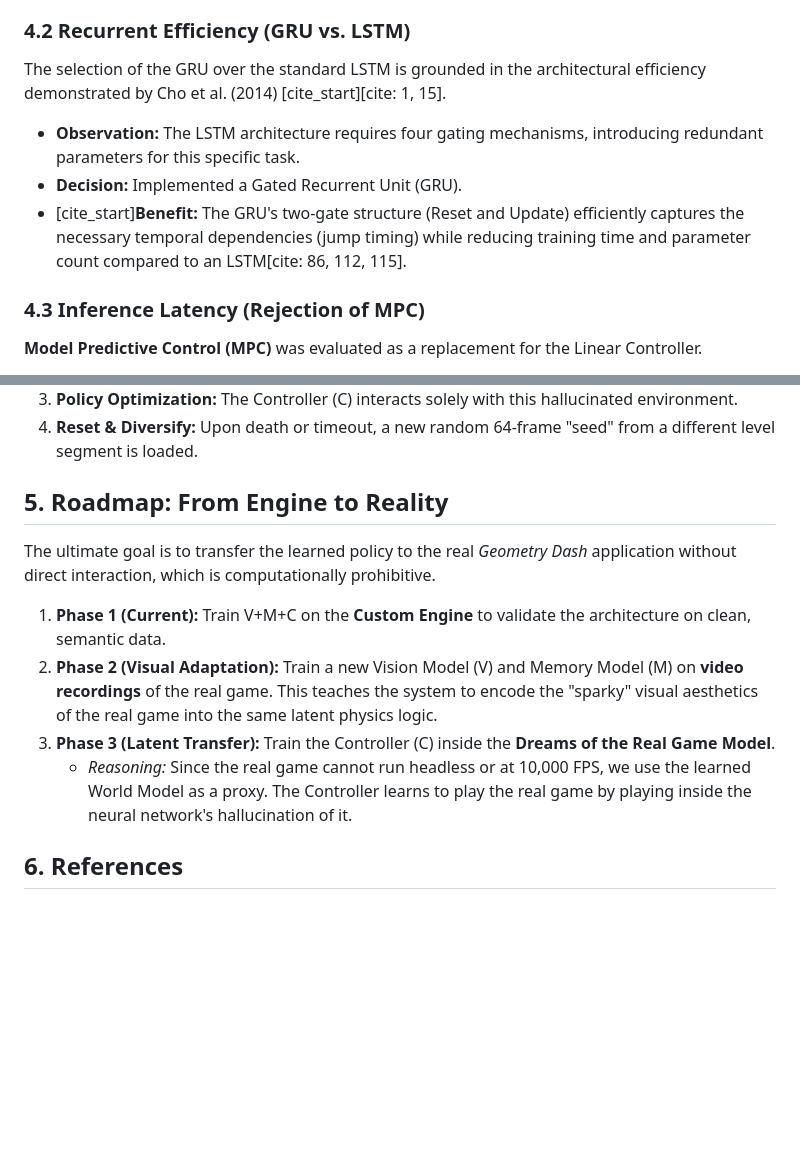
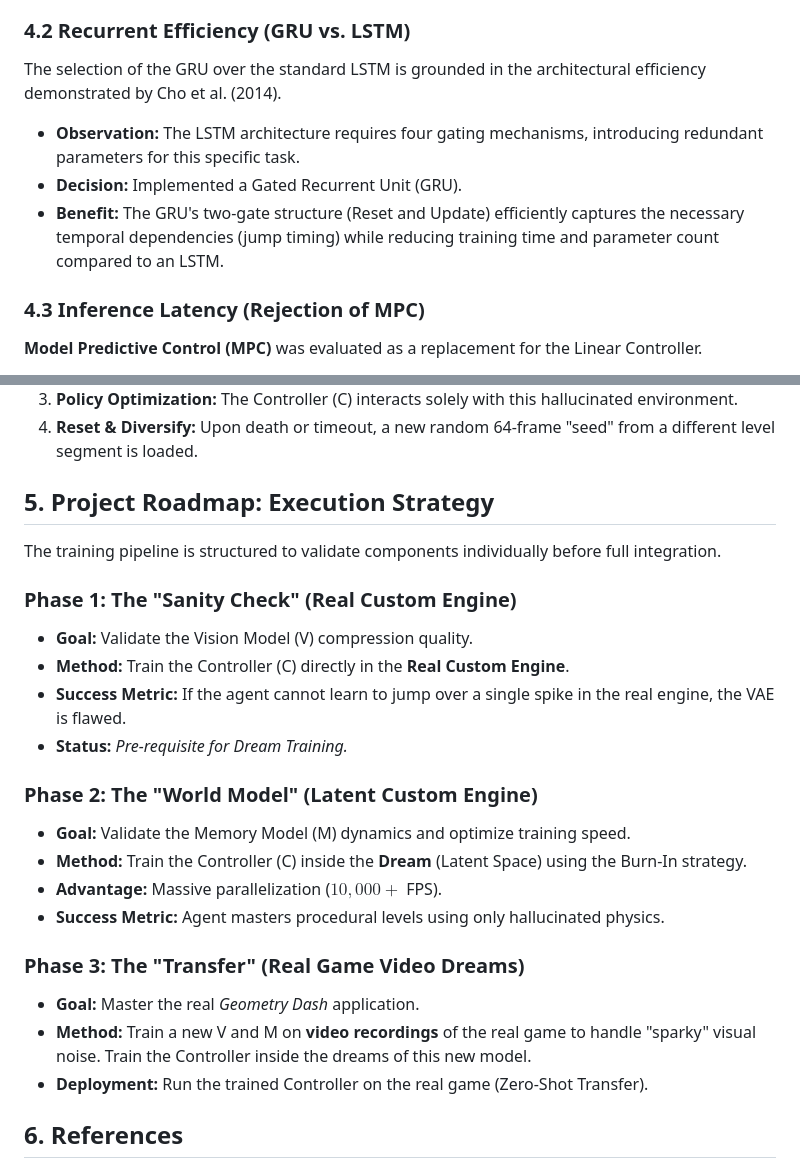
Before and after one commit to FlorentTariolle/DeepDash, a Markdown page: README.md, 2 parts joined by grey strips. Drawn GitHub-style; blank space fills up the shorter version.

Commit message:
docs: update README to refine project roadmap and clarify the training process

```diff
--- a/README.md
+++ b/README.md
@@ -46,10 +46,10 @@ The original architecture utilized a **Mixture Density Network (MDN)** to model
 * **Benefit:** Eliminates sampling noise and "representation blurring," allowing for high-fidelity latent rollouts with significantly lower computational overhead.
 
 ### 4.2 Recurrent Efficiency (GRU vs. LSTM)
-The selection of the GRU over the standard LSTM is grounded in the architectural efficiency demonstrated by Cho et al. (2014) [cite_start][cite: 1, 15].
+The selection of the GRU over the standard LSTM is grounded in the architectural efficiency demonstrated by Cho et al. (2014).
 * **Observation:** The LSTM architecture requires four gating mechanisms, introducing redundant parameters for this specific task.
 * **Decision:** Implemented a Gated Recurrent Unit (GRU).
-* [cite_start]**Benefit:** The GRU's two-gate structure (Reset and Update) efficiently captures the necessary temporal dependencies (jump timing) while reducing training time and parameter count compared to an LSTM[cite: 86, 112, 115].
+* **Benefit:** The GRU's two-gate structure (Reset and Update) efficiently captures the necessary temporal dependencies (jump timing) while reducing training time and parameter count compared to an LSTM.
 
 ### 4.3 Inference Latency (Rejection of MPC)
 **Model Predictive Control (MPC)** was evaluated as a replacement for the Linear Controller.
@@ -64,13 +64,25 @@ To overcome the limitations of deterministic generation (Mode Collapse), the age
 3.  **Policy Optimization:** The Controller (C) interacts solely with this hallucinated environment.
 4.  **Reset & Diversify:** Upon death or timeout, a new random 64-frame "seed" from a different level segment is loaded.
 
-## 5. Roadmap: From Engine to Reality
-The ultimate goal is to transfer the learned policy to the real *Geometry Dash* application without direct interaction, which is computationally prohibitive.
+## 5. Project Roadmap: Execution Strategy
+The training pipeline is structured to validate components individually before full integration.
 
-1.  **Phase 1 (Current):** Train V+M+C on the **Custom Engine** to validate the architecture on clean, semantic data.
-2.  **Phase 2 (Visual Adaptation):** Train a new Vision Model (V) and Memory Model (M) on **video recordings** of the real game. This teaches the system to encode the "sparky" visual aesthetics of the real game into the same latent physics logic.
-3.  **Phase 3 (Latent Transfer):** Train the Controller (C) inside the **Dreams of the Real Game Model**.
-    * *Reasoning:* Since the real game cannot run headless or at 10,000 FPS, we use the learned World Model as a proxy. The Controller learns to play the real game by playing inside the neural network's hallucination of it.
+### Phase 1: The "Sanity Check" (Real Custom Engine)
+* **Goal:** Validate the Vision Model (V) compression quality.
+* **Method:** Train the Controller (C) directly in the **Real Custom Engine**.
+* **Success Metric:** If the agent cannot learn to jump over a single spike in the real engine, the VAE is flawed.
+* **Status:** *Pre-requisite for Dream Training.*
+
+### Phase 2: The "World Model" (Latent Custom Engine)
+* **Goal:** Validate the Memory Model (M) dynamics and optimize training speed.
+* **Method:** Train the Controller (C) inside the **Dream** (Latent Space) using the Burn-In strategy.
+* **Advantage:** Massive parallelization ($10,000+$ FPS).
+* **Success Metric:** Agent masters procedural levels using only hallucinated physics.
+
+### Phase 3: The "Transfer" (Real Game Video Dreams)
+* **Goal:** Master the real *Geometry Dash* application.
+* **Method:** Train a new V and M on **video recordings** of the real game to handle "sparky" visual noise. Train the Controller inside the dreams of this new model.
+* **Deployment:** Run the trained Controller on the real game (Zero-Shot Transfer).
 
 ## 6. References
 * **Primary Architecture:** Ha, D., & Schmidhuber, J. (2018). *World Models*. [arXiv:1803.10122](https://arxiv.org/abs/1803.10122)
```
